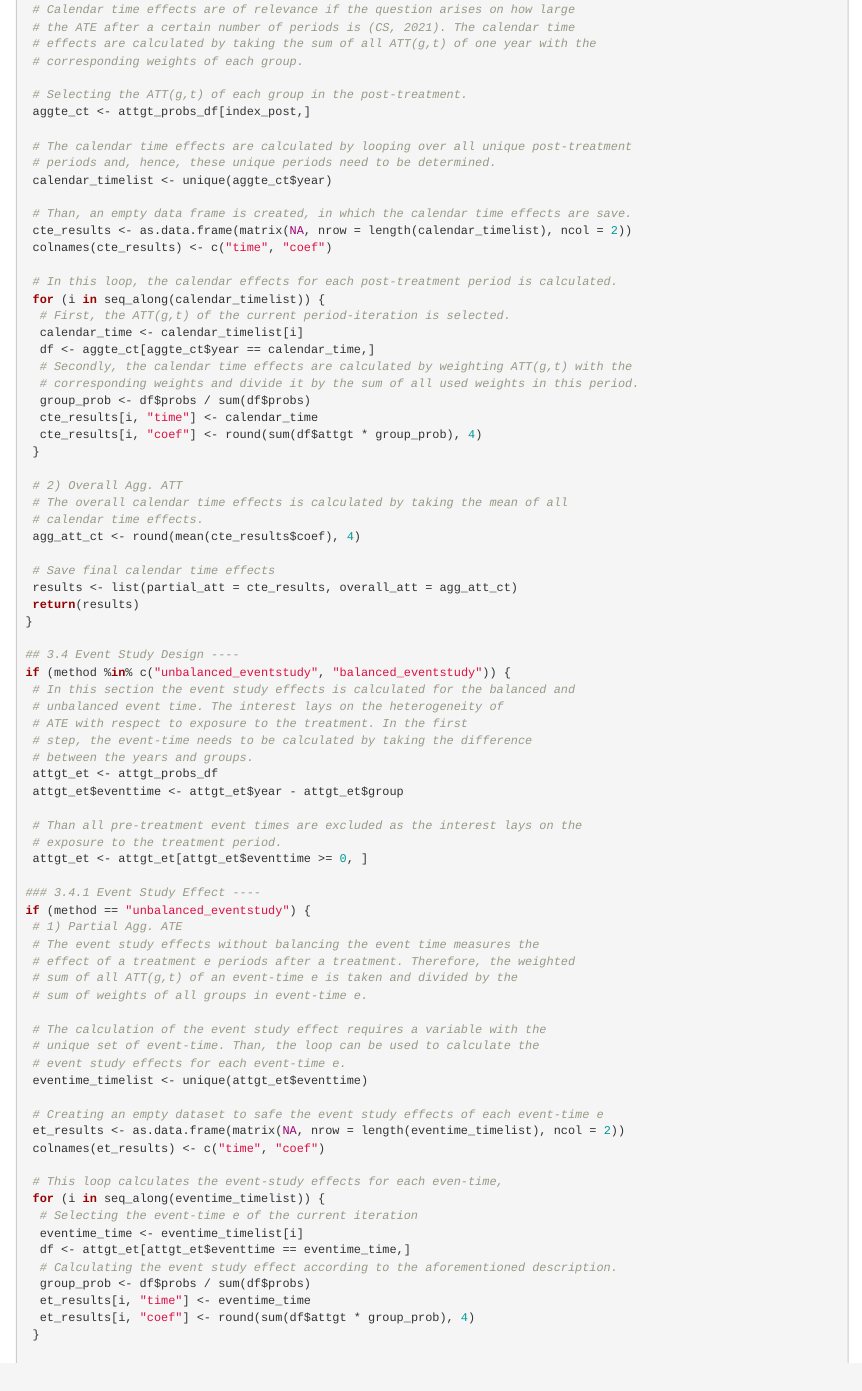
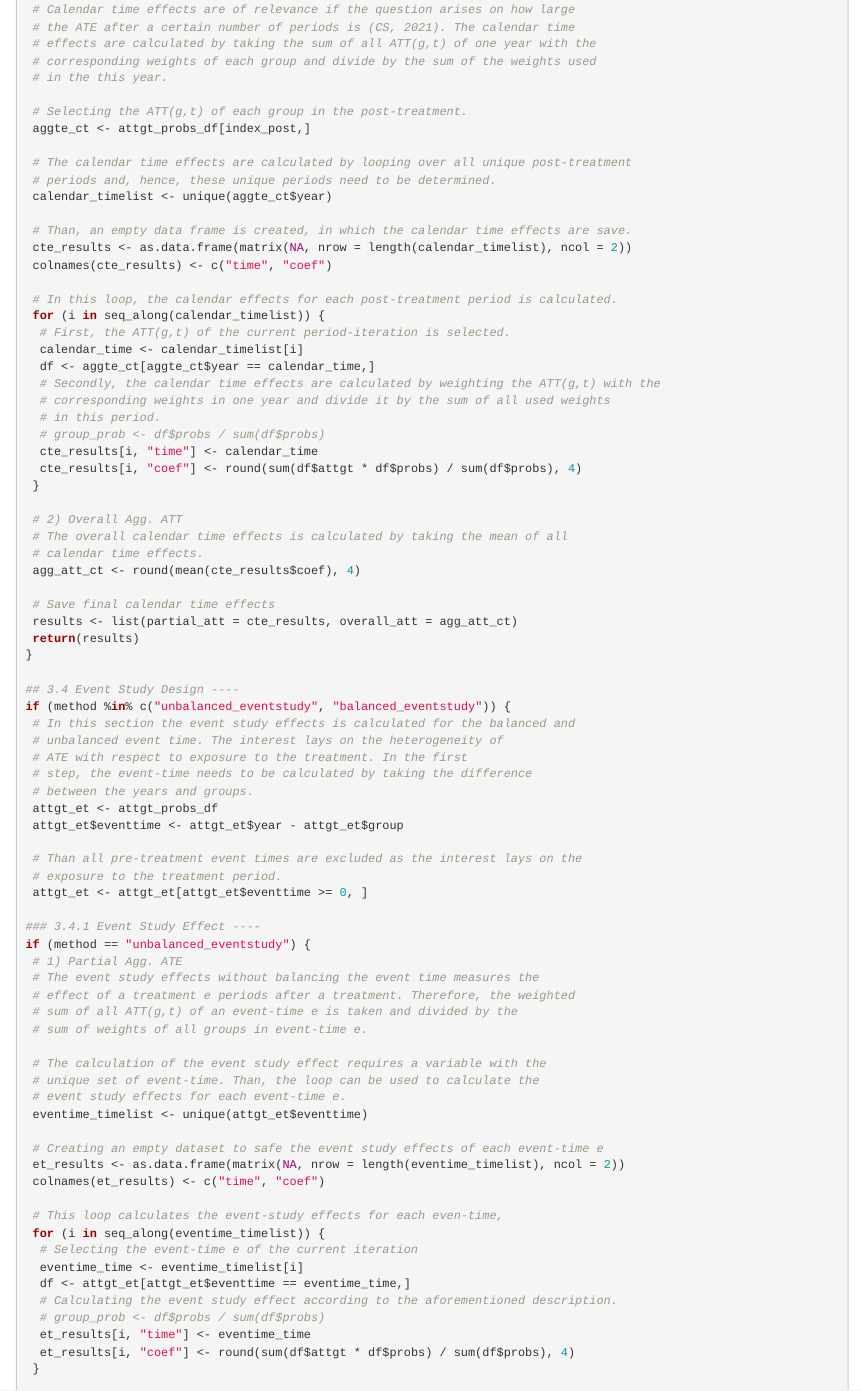
Before and after one commit to Alexander-J-Vogt/Reprod_Callaway_SantAnna_2021, an R Markdown document (document.Rmd): the page in a window 1100 px wide, from 6760 px down. Rendered offline with R 4.5, knitr and Pandoc, with nearby package versions; some code elsewhere in the file could not run offline.

Commit message:
Changed in ET and CTE the way to calculate prob

```diff
--- a/document.Rmd
+++ b/document.Rmd
@@ -329,7 +329,8 @@ if (method == "calendar_att") {
  # Calendar time effects are of relevance if the question arises on how large
  # the ATE after a certain number of periods is (CS, 2021). The calendar time
  # effects are calculated by taking the sum of all ATT(g,t) of one year with the
- # corresponding weights of each group.
+ # corresponding weights of each group and divide by the sum of the weights used
+ # in the this year.
 
  # Selecting the ATT(g,t) of each group in the post-treatment.
  aggte_ct <- attgt_probs_df[index_post,]
@@ -347,11 +348,12 @@ if (method == "calendar_att") {
   # First, the ATT(g,t) of the current period-iteration is selected.
   calendar_time <- calendar_timelist[i]
   df <- aggte_ct[aggte_ct$year == calendar_time,]
-  # Secondly, the calendar time effects are calculated by weighting ATT(g,t) with the
-  # corresponding weights and divide it by the sum of all used weights in this period.
-  group_prob <- df$probs / sum(df$probs)
+  # Secondly, the calendar time effects are calculated by weighting the ATT(g,t) with the
+  # corresponding weights in one year and divide it by the sum of all used weights
+  # in this period.
+  # group_prob <- df$probs / sum(df$probs)
   cte_results[i, "time"] <- calendar_time
-  cte_results[i, "coef"] <- round(sum(df$attgt * group_prob), 4)
+  cte_results[i, "coef"] <- round(sum(df$attgt * df$probs) / sum(df$probs), 4)
  }
 
  # 2) Overall Agg. ATT
@@ -401,9 +403,9 @@ if (method == "unbalanced_eventstudy") {
   eventime_time <- eventime_timelist[i]
   df <- attgt_et[attgt_et$eventtime == eventime_time,]
   # Calculating the event study effect according to the aforementioned description.
-  group_prob <- df$probs / sum(df$probs)
+  # group_prob <- df$probs / sum(df$probs)
   et_results[i, "time"] <- eventime_time
-  et_results[i, "coef"] <- round(sum(df$attgt * group_prob), 4)
+  et_results[i, "coef"] <- round(sum(df$attgt * df$probs) / sum(df$probs), 4)
  }
 
  # 2) Overall Agg. ATE
```
Also changed, not shown: document.Rmd (4 more changed lines).
